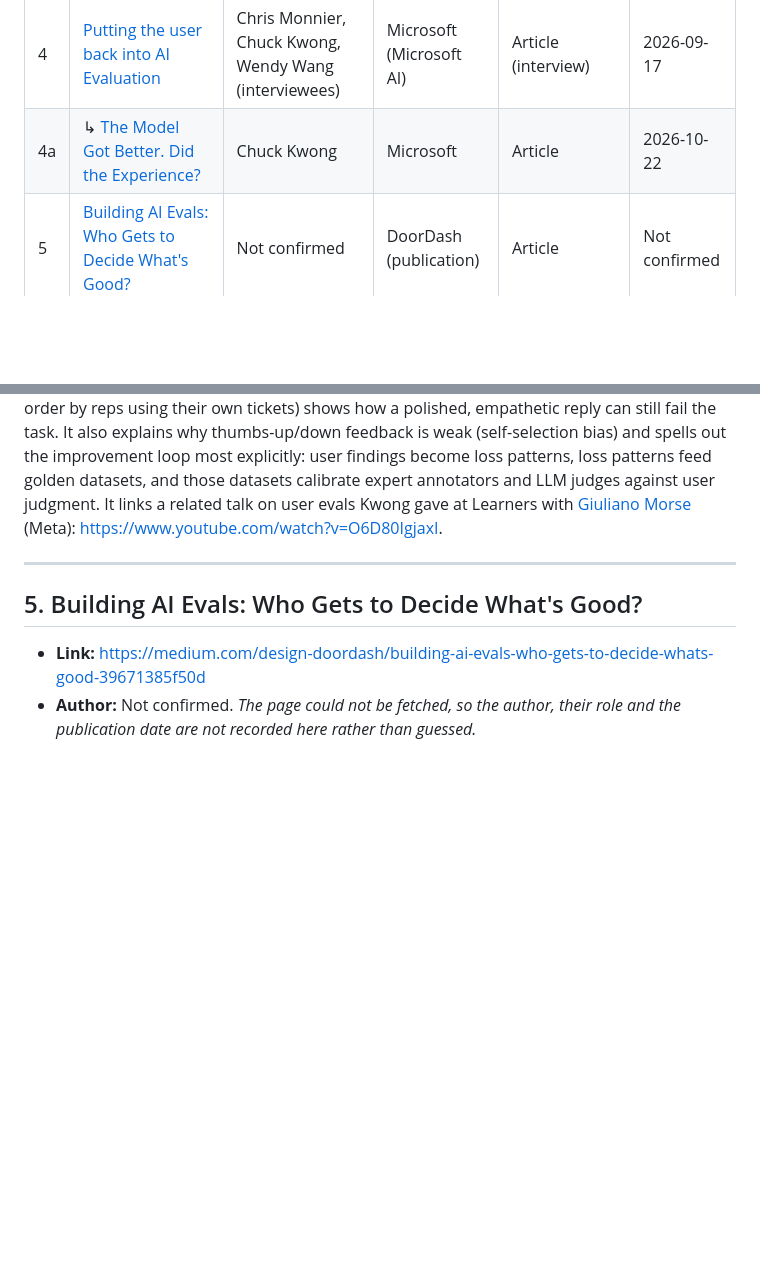
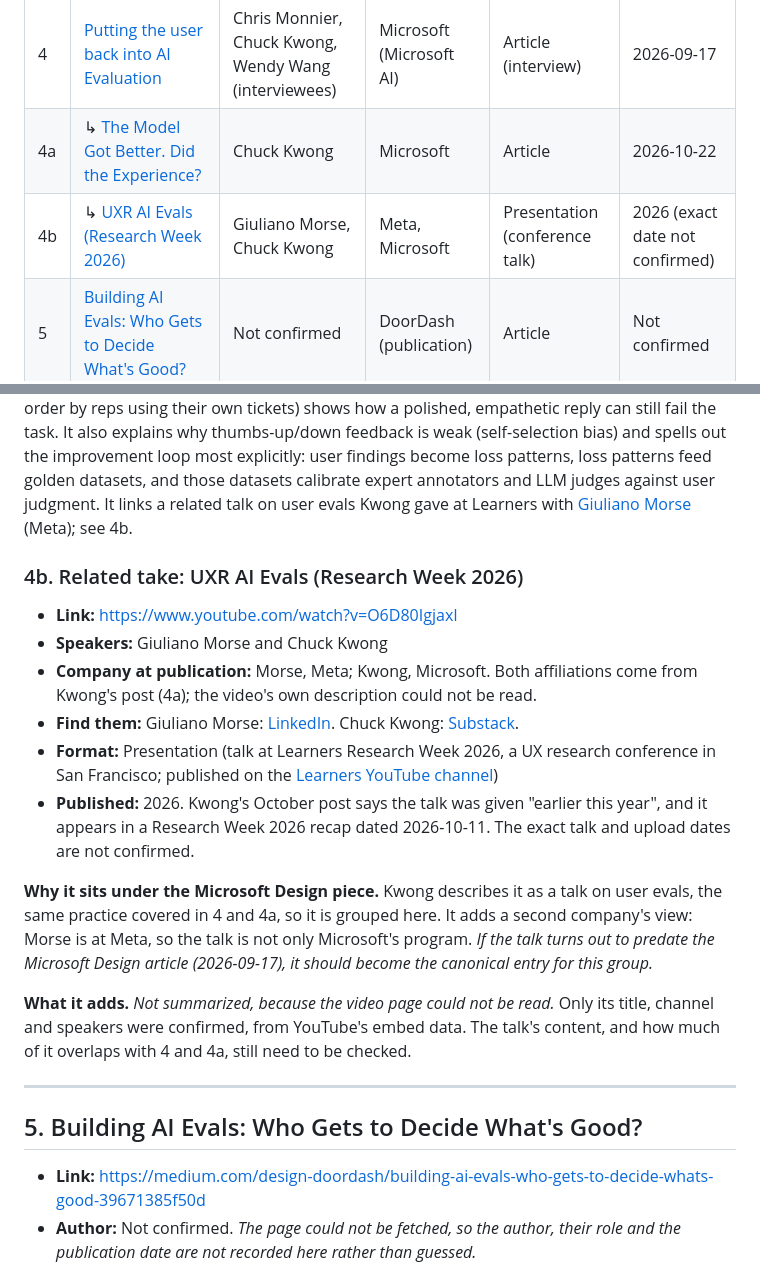
Before and after one commit to YnR/uxr-digest, a Markdown page: docs/evals-resources/README.md, 2 parts joined by grey strips. Drawn GitHub-style; blank space fills up the shorter version.

Commit message:
Add Morse and Kwong's Research Week 2026 talk to evals resources
Co-Authored-By: Claude Opus 5.5 <noreply@anthropic.com>
Claude-Session: https://claude.ai/code/session_018PKGTDCX8JYPQWViKPP44d

```diff
--- a/docs/evals-resources/README.md
+++ b/docs/evals-resources/README.md
@@ -29,6 +29,7 @@ the format, and what the piece adds to the conversation.
 | 3 | [Own the loop: how designers and researchers win with AI evals](#3-own-the-loop-how-designers-and-researchers-win-with-ai-evals) | Setor Zilevu | Figma | Presentation (Config 2026 talk) | 2026-07-06 |
 | 4 | [Putting the user back into AI Evaluation](#4-putting-the-user-back-into-ai-evaluation) | Chris Monnier, Chuck Kwong, Wendy Wang (interviewees) | Microsoft (Microsoft AI) | Article (interview) | 2026-09-17 |
 | 4a | ↳ [The Model Got Better. Did the Experience?](#4a-related-take-the-model-got-better-did-the-experience) | Chuck Kwong | Microsoft | Article | 2026-10-22 |
+| 4b | ↳ [UXR AI Evals (Research Week 2026)](#4b-related-take-uxr-ai-evals-research-week-2026) | Giuliano Morse, Chuck Kwong | Meta, Microsoft | Presentation (conference talk) | 2026 (exact date not confirmed) |
 | 5 | [Building AI Evals: Who Gets to Decide What's Good?](#5-building-ai-evals-who-gets-to-decide-whats-good) | Not confirmed | DoorDash (publication) | Article | Not confirmed |
 
 ---
@@ -216,8 +217,34 @@ feedback is weak (self-selection bias) and spells out the improvement loop most
 explicitly: user findings become loss patterns, loss patterns feed golden
 datasets, and those datasets calibrate expert annotators and LLM judges against
 user judgment. It links a related talk on user evals Kwong gave at Learners with
-[Giuliano Morse](https://www.linkedin.com/in/giulianomorse/) (Meta):
-<https://www.youtube.com/watch?v=O6D80IgjaxI>.
+[Giuliano Morse](https://www.linkedin.com/in/giulianomorse/) (Meta); see 4b.
+
+### 4b. Related take: UXR AI Evals (Research Week 2026)
+
+- **Link:** <https://www.youtube.com/watch?v=O6D80IgjaxI>
+- **Speakers:** Giuliano Morse and Chuck Kwong
+- **Company at publication:** Morse, Meta; Kwong, Microsoft. Both affiliations
+  come from Kwong's post (4a); the video's own description could not be read.
+- **Find them:** Giuliano Morse:
+  [LinkedIn](https://www.linkedin.com/in/giulianomorse/). Chuck Kwong:
+  [Substack](https://chuckkwong.substack.com).
+- **Format:** Presentation (talk at Learners Research Week 2026, a UX research
+  conference in San Francisco; published on the
+  [Learners YouTube channel](https://www.youtube.com/@JoinLearners))
+- **Published:** 2026. Kwong's October post says the talk was given "earlier
+  this year", and it appears in a Research Week 2026 recap dated 2026-10-11. The
+  exact talk and upload dates are not confirmed.
+
+**Why it sits under the Microsoft Design piece.** Kwong describes it as a talk
+on user evals, the same practice covered in 4 and 4a, so it is grouped here. It
+adds a second company's view: Morse is at Meta, so the talk is not only
+Microsoft's program. *If the talk turns out to predate the Microsoft Design
+article (2026-09-17), it should become the canonical entry for this group.*
+
+**What it adds.** *Not summarized, because the video page could not be read.*
+Only its title, channel and speakers were confirmed, from YouTube's embed data.
+The talk's content, and how much of it overlaps with 4 and 4a, still need to be
+checked.
 
 ---
 
```
